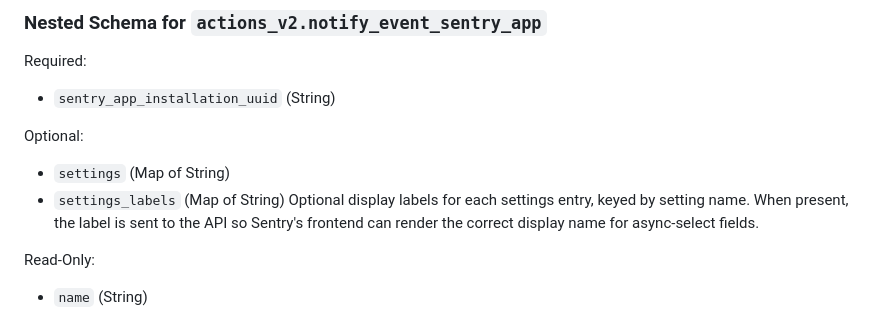
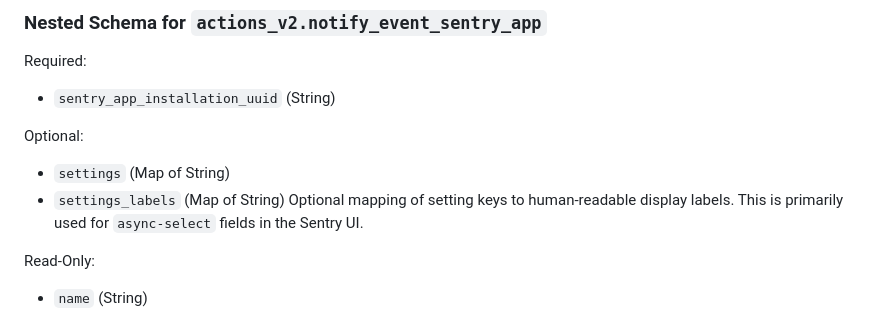
Before and after one commit to jianyuan/terraform-provider-sentry, a Markdown page: docs/resources/issue_alert.md, the part around the change. Rendered like a GitHub page.

Commit message:
chore: re-generate

```diff
--- a/docs/resources/issue_alert.md
+++ b/docs/resources/issue_alert.md
@@ -690,7 +690,7 @@ Required:
 Optional:
 
 - `settings` (Map of String)
-- `settings_labels` (Map of String) Optional display labels for each settings entry, keyed by setting name. When present, the label is sent to the API so Sentry's frontend can render the correct display name for async-select fields.
+- `settings_labels` (Map of String) Optional mapping of setting keys to human-readable display labels. This is primarily used for `async-select` fields in the Sentry UI.
 
 Read-Only:
 
```
Also changed, not shown: docs/data-sources/issue_alert.md (+1 -0 lines).
